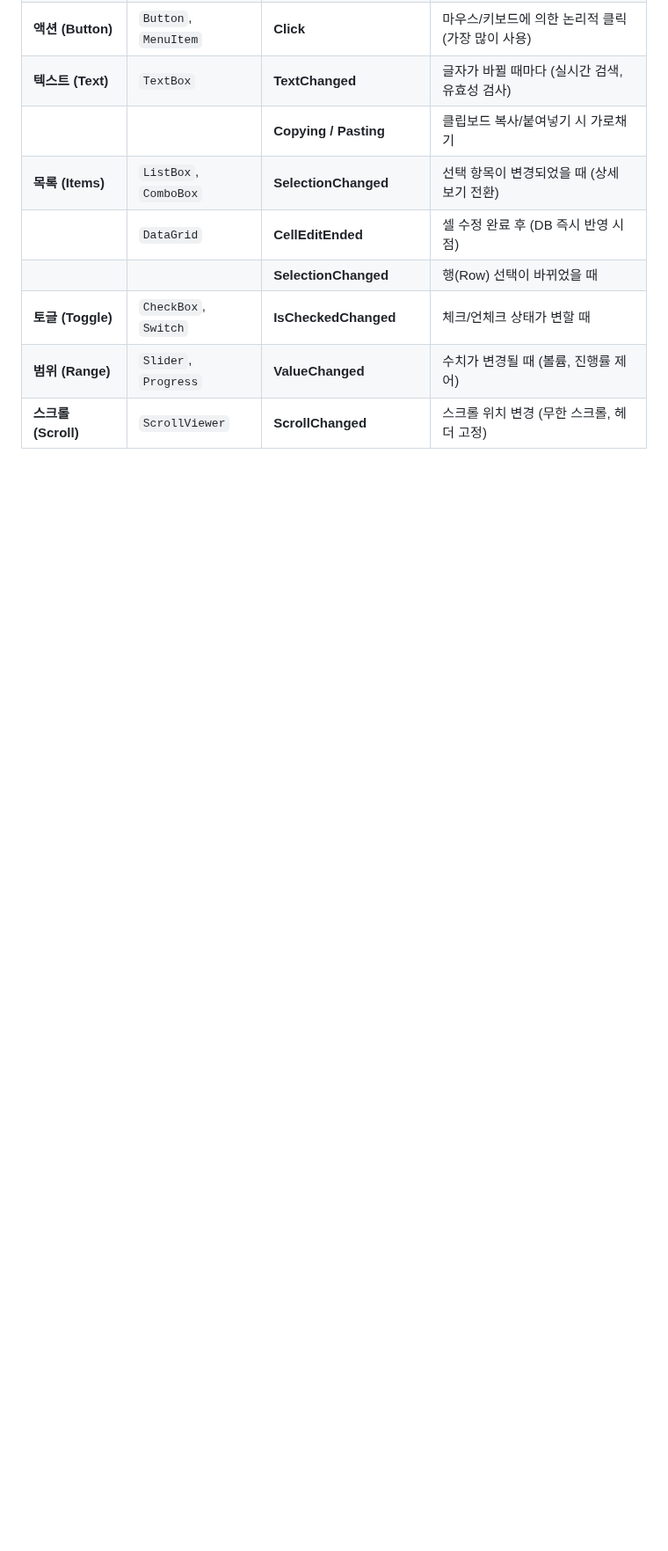
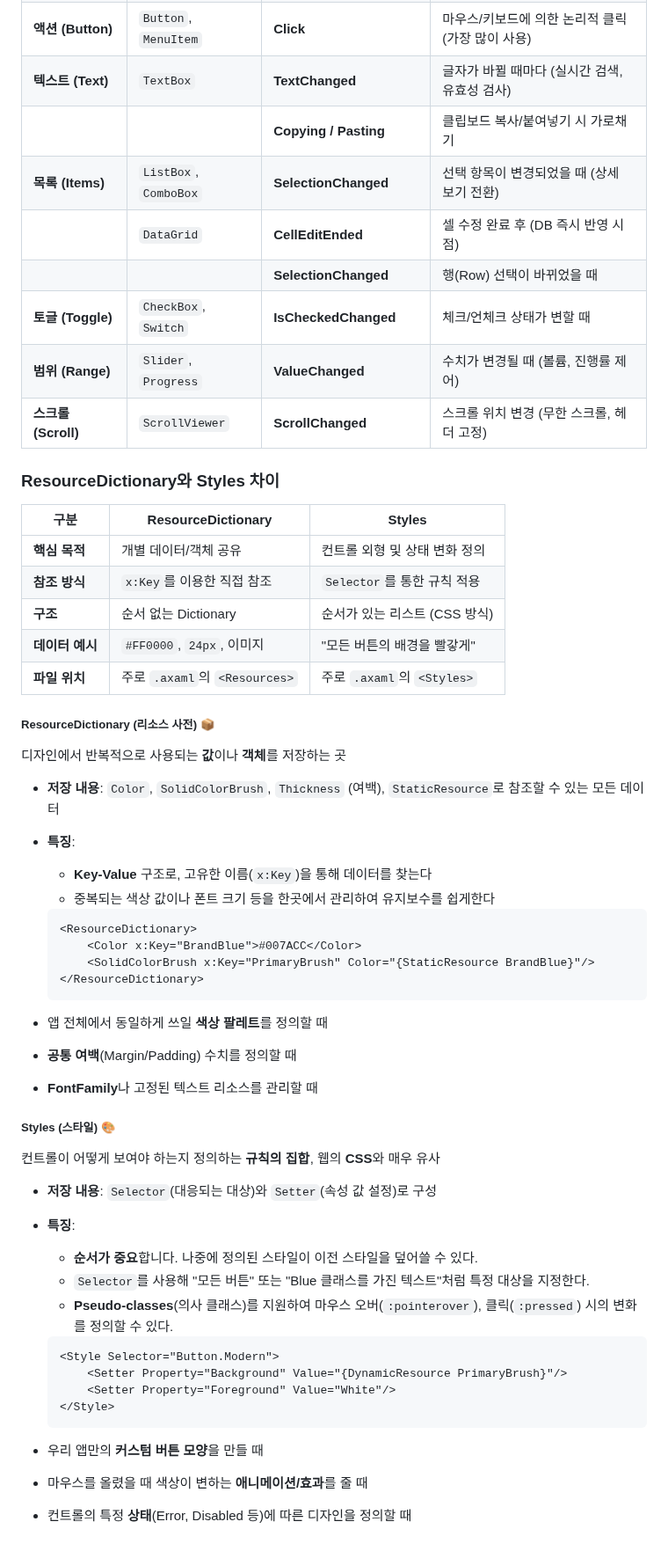
Before and after one commit to DebugJO/HelloWorldSample, a Markdown page: Avalonia/readme.md, the part around the change. Shown at 88% size. GitHub-like rendering; blank space fills up the shorter version.

````diff
--- a/Avalonia/readme.md
+++ b/Avalonia/readme.md
@@ -104,3 +104,53 @@ private async Task<string> GetDelayedTextAsync()
 |**토글 (Toggle)**|`CheckBox`, `Switch`|**IsCheckedChanged**|체크/언체크 상태가 변할 때|
 |**범위 (Range)**|`Slider`, `Progress`|**ValueChanged**|수치가 변경될 때 (볼륨, 진행률 제어)|
 |**스크롤 (Scroll)**|`ScrollViewer`|**ScrollChanged**|스크롤 위치 변경 (무한 스크롤, 헤더 고정)|
+
+### ResourceDictionary와 Styles 차이
+
+|구분|ResourceDictionary|Styles|
+|---|---|---|
+|**핵심 목적**|개별 데이터/객체 공유|컨트롤 외형 및 상태 변화 정의|
+|**참조 방식**|`x:Key`를 이용한 직접 참조|`Selector`를 통한 규칙 적용|
+|**구조**|순서 없는 Dictionary|순서가 있는 리스트 (CSS 방식)|
+|**데이터 예시**|`#FF0000`, `24px`, 이미지|"모든 버튼의 배경을 빨갛게"|
+|**파일 위치**|주로 `.axaml`의 `<Resources>`|주로 `.axaml`의 `<Styles>`|
+
+##### ResourceDictionary (리소스 사전) 📦
+
+디자인에서 반복적으로 사용되는 **값**이나 **객체**를 저장하는 곳
+
+- **저장 내용**: `Color`, `SolidColorBrush`, `Thickness` (여백), `StaticResource`로 참조할 수 있는 모든 데이터
+- **특징**:
+    - **Key-Value** 구조로, 고유한 이름(`x:Key`)을 통해 데이터를 찾는다
+    - 중복되는 색상 값이나 폰트 크기 등을 한곳에서 관리하여 유지보수를 쉽게한다
+
+    ```xml
+    <ResourceDictionary>
+        <Color x:Key="BrandBlue">#007ACC</Color>
+        <SolidColorBrush x:Key="PrimaryBrush" Color="{StaticResource BrandBlue}"/>
+    </ResourceDictionary>
+    ```
+- 앱 전체에서 동일하게 쓰일 **색상 팔레트**를 정의할 때
+- **공통 여백**(Margin/Padding) 수치를 정의할 때
+- **FontFamily**나 고정된 텍스트 리소스를 관리할 때
+
+##### Styles (스타일) 🎨
+
+컨트롤이 어떻게 보여야 하는지 정의하는 **규칙의 집합**,  웹의 **CSS**와 매우 유사
+
+- **저장 내용**: `Selector`(대응되는 대상)와 `Setter`(속성 값 설정)로 구성
+- **특징**:
+    - **순서가 중요**합니다. 나중에 정의된 스타일이 이전 스타일을 덮어쓸 수 있다.
+    - `Selector`를 사용해 "모든 버튼" 또는 "Blue 클래스를 가진 텍스트"처럼 특정 대상을 지정한다.
+    - **Pseudo-classes**(의사 클래스)를 지원하여 마우스 오버(`:pointerover`), 클릭(`:pressed`) 시의 변화를 정의할 수 있다.
+
+    ```xml
+    <Style Selector="Button.Modern">
+        <Setter Property="Background" Value="{DynamicResource PrimaryBrush}"/>
+        <Setter Property="Foreground" Value="White"/>
+    </Style>
+    ```
+
+- 우리 앱만의 **커스텀 버튼 모양**을 만들 때
+- 마우스를 올렸을 때 색상이 변하는 **애니메이션/효과**를 줄 때
+- 컨트롤의 특정 **상태**(Error, Disabled 등)에 따른 디자인을 정의할 때
````
